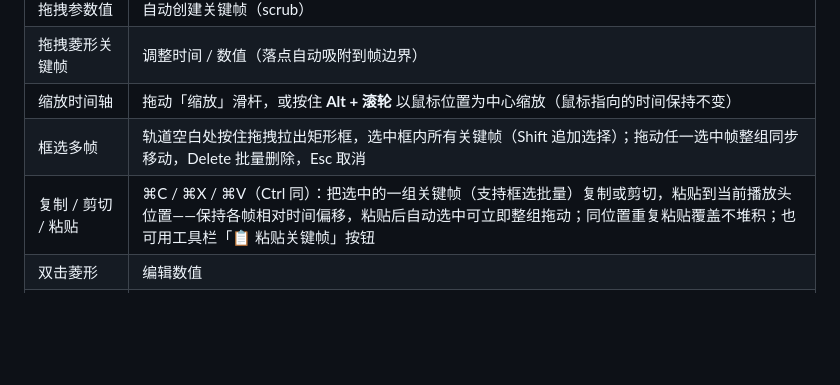
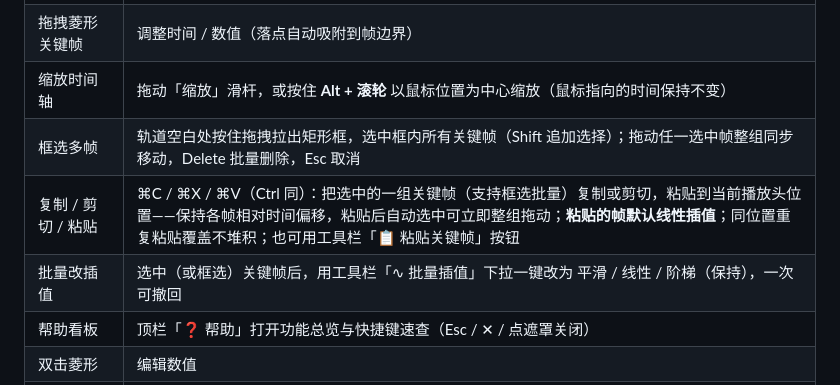
Before and after one commit to Swing233/axis-switching-workbench, a Markdown page: README.md, the part around the change. Rendered like a GitHub page; blank space fills up the shorter version.

Commit message:
feat: 批量插值修改 + 粘贴默认线性插值 + 帮助看板 (README.md)

```diff
--- a/README.md
+++ b/README.md
@@ -36,7 +36,9 @@ python3 -m http.server 8080 --directory .
 | 拖拽菱形关键帧 | 调整时间 / 数值（落点自动吸附到帧边界） |
 | 缩放时间轴 | 拖动「缩放」滑杆，或按住 **Alt + 滚轮** 以鼠标位置为中心缩放（鼠标指向的时间保持不变） |
 | 框选多帧 | 轨道空白处按住拖拽拉出矩形框，选中框内所有关键帧（Shift 追加选择）；拖动任一选中帧整组同步移动，Delete 批量删除，Esc 取消 |
-| 复制 / 剪切 / 粘贴 | ⌘C / ⌘X / ⌘V（Ctrl 同）：把选中的一组关键帧（支持框选批量）复制或剪切，粘贴到当前播放头位置——保持各帧相对时间偏移，粘贴后自动选中可立即整组拖动；同位置重复粘贴覆盖不堆积；也可用工具栏「📋 粘贴关键帧」按钮 |
+| 复制 / 剪切 / 粘贴 | ⌘C / ⌘X / ⌘V（Ctrl 同）：把选中的一组关键帧（支持框选批量）复制或剪切，粘贴到当前播放头位置——保持各帧相对时间偏移，粘贴后自动选中可立即整组拖动；**粘贴的帧默认线性插值**；同位置重复粘贴覆盖不堆积；也可用工具栏「📋 粘贴关键帧」按钮 |
+| 批量改插值 | 选中（或框选）关键帧后，用工具栏「∿ 批量插值」下拉一键改为 平滑 / 线性 / 阶梯（保持），一次可撤回 |
+| 帮助看板 | 顶栏「❓ 帮助」打开功能总览与快捷键速查（Esc / ✕ / 点遮罩关闭） |
 | 双击菱形 | 编辑数值 |
 | 播放 / 暂停 | 空格 或 播放按钮 |
 | 撤回 / 重做 | ⌘Z / Ctrl+Z 撤回，⌘⇧Z / Ctrl+Shift+Z 或 Ctrl+Y 重做（或工具栏 ↩ 撤回 / ↪ 重做按钮）；支持全部关键帧修改操作 |
```
